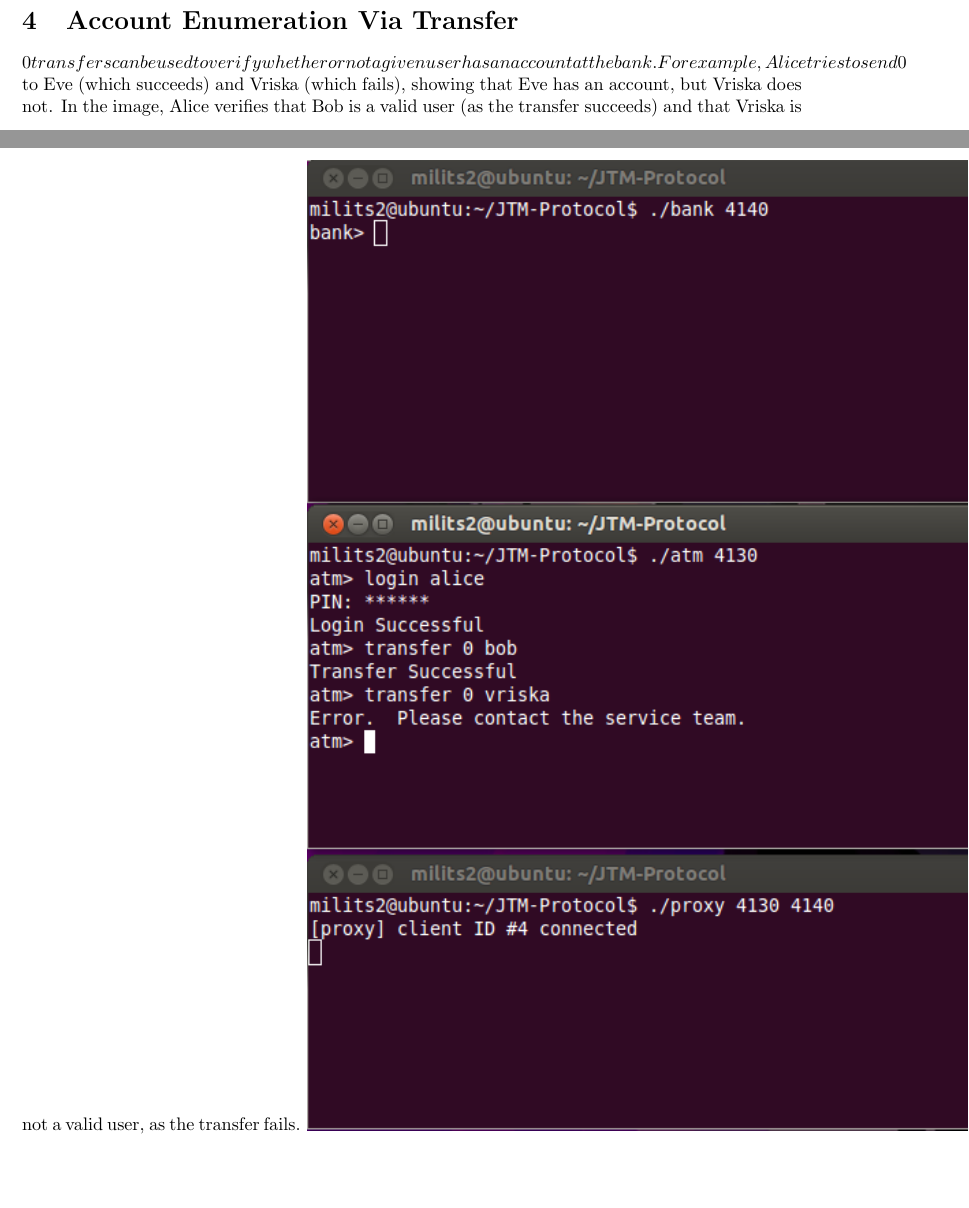
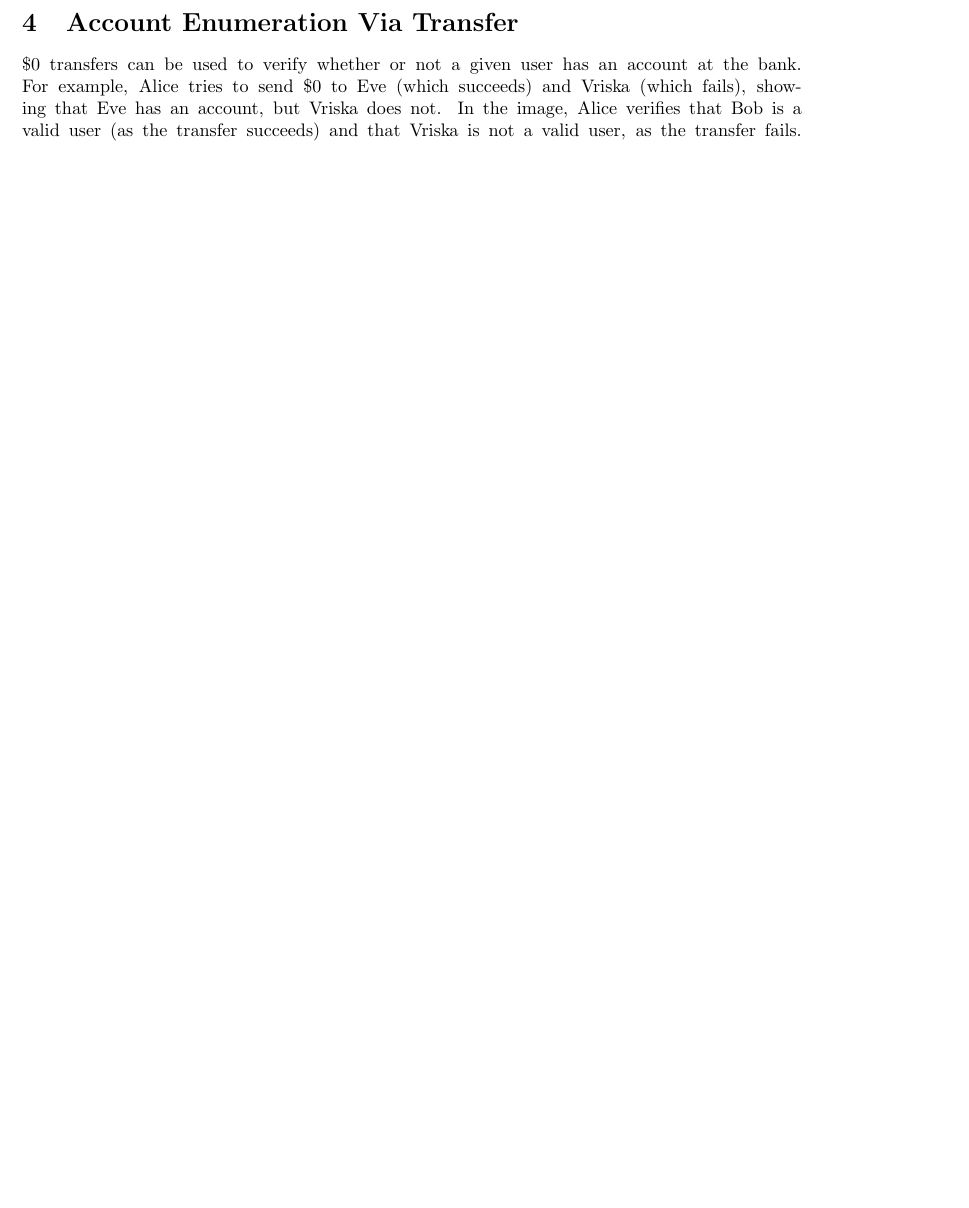
Before and after one commit to c00w/Crypto-Final-Project, a LaTeX document (writeups.tex): two parts of pages 5 and 6 of 10 before the commit and part of page 5 of 10 after it, the two joined at a grey line, cut so that both start at the same text, the shorter picture padded with empty space. Compiled offline with pdfLaTeX.

Commit message:
Escape $

```diff
--- a/writeups.tex
+++ b/writeups.tex
@@ -133,7 +133,7 @@ sleep( 29 );
 \includegraphics{slowLogin.png}
 
 \section{Account Enumeration Via Transfer}
-$0 transfers can be used to verify whether or not a given user has an account at the bank. For example, Alice tries to send $0 to Eve (which succeeds) and Vriska (which fails), showing that Eve has an account, but Vriska does not. In the image, Alice verifies that Bob is a valid user (as the transfer succeeds) and that Vriska is not a valid user, as the transfer fails.
+\$0 transfers can be used to verify whether or not a given user has an account at the bank. For example, Alice tries to send \$0 to Eve (which succeeds) and Vriska (which fails), showing that Eve has an account, but Vriska does not. In the image, Alice verifies that Bob is a valid user (as the transfer succeeds) and that Vriska is not a valid user, as the transfer fails.
 \includegraphics{transferUser.png}
 
 \section{Dysfunctional Card Verification}
```
